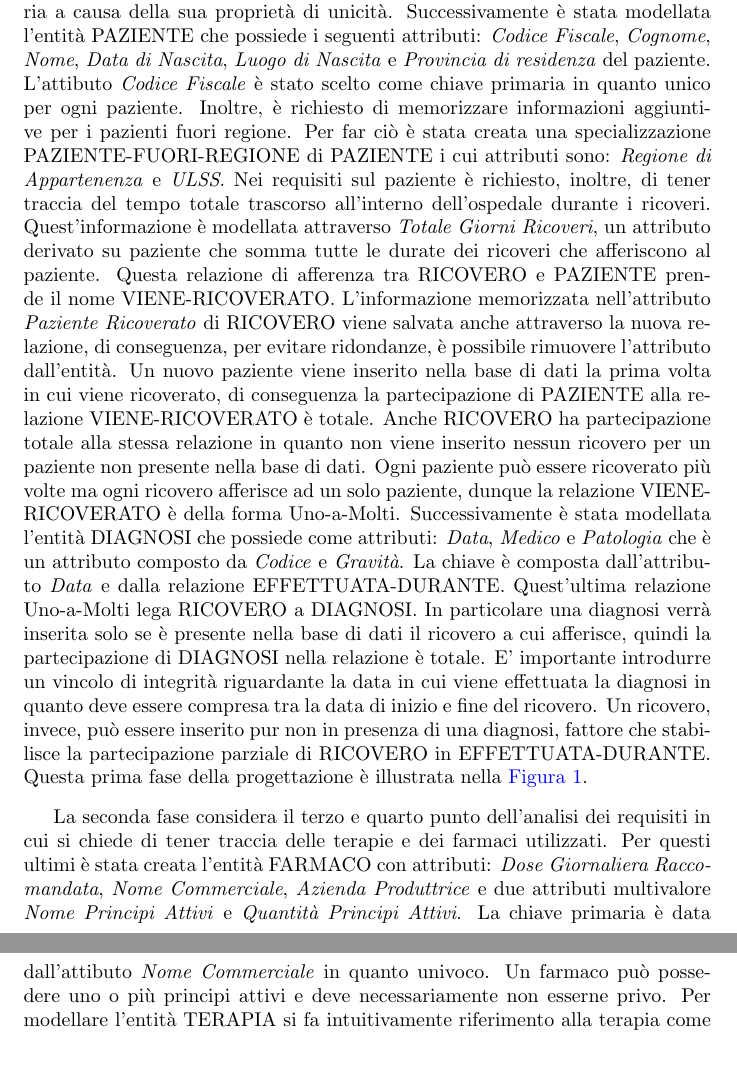
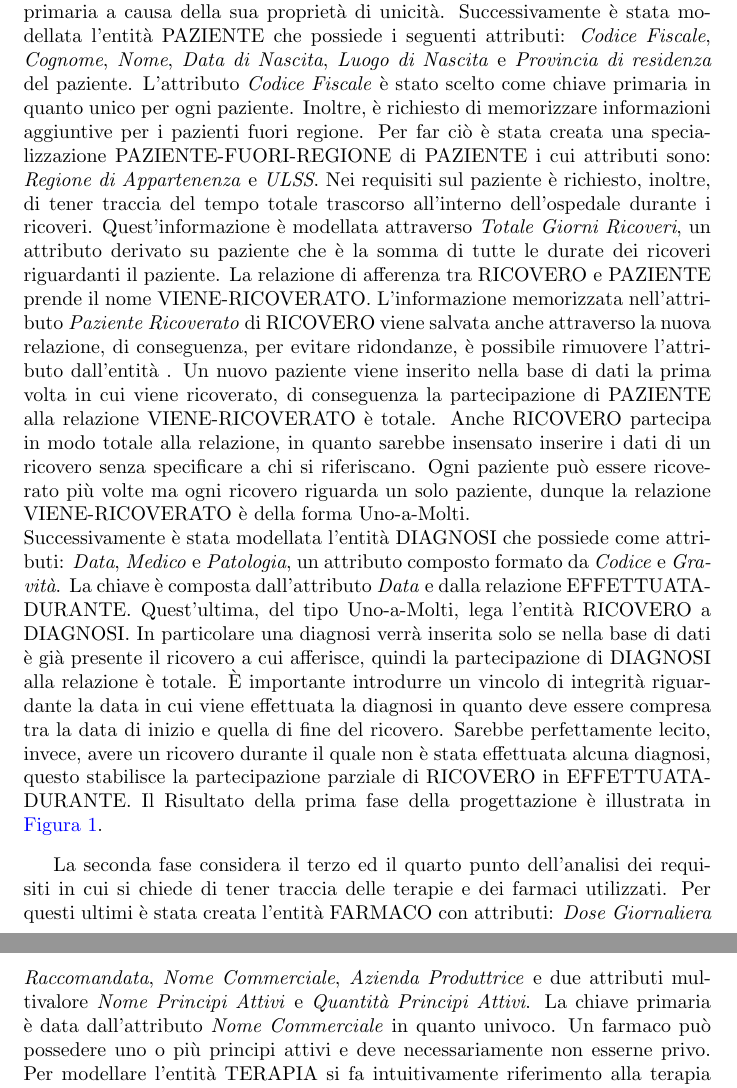
Before and after one commit to Nyriu/BD_Add_Poz_Mun, a LaTeX document (relazione.tex): two parts of pages 4 and 5 of 26, joined at a grey line, cut so that both start at the same text, the shorter picture padded with empty space. Compiled offline with pdfLaTeX.

Commit message:
revisione con modifica ProgettazioneE-R

```diff
--- a/relazione.tex
+++ b/relazione.tex
@@ -116,11 +116,25 @@ aggiungere o rimuovere pazienti, ricoveri, diagnosi con relative terapie e farma
 La progettazione dello schema Entità-Relazioni è avvenuto in tre fasi.
 Nella prima fase, la prima entità modellata è stata RICOVERO che memorizza tutte le informazioni relative a un ricovero e possiede come attributi: \textit{Codice Ricovero}, \textit{Divisione Ospedaliera}, \textit{Paziente Ricoverato}, \textit{Data Inizio}, \textit{Data Fine}, \textit{Motivo}.
 In particolare, l'attributo \textit{Codice Ricovero} è stato scelto come chiave primaria a causa della sua proprietà di unicità.
-Successivamente è stata modellata l'entità PAZIENTE che possiede i seguenti attributi: \textit{Codice Fiscale}, \textit{Cognome}, \textit{Nome}, \textit{Data di Nascita}, \textit{Luogo di Nascita} e \textit{Provincia di residenza} del paziente. L'attibuto \textit{Codice Fiscale} è stato scelto come chiave primaria in quanto unico per ogni paziente.
+Successivamente è stata modellata l'entità PAZIENTE che possiede i seguenti attributi: \textit{Codice Fiscale}, \textit{Cognome}, \textit{Nome}, \textit{Data di Nascita}, \textit{Luogo di Nascita} e \textit{Provincia di residenza} del paziente. L'attributo \textit{Codice Fiscale} è stato scelto come chiave primaria in quanto unico per ogni paziente.
 Inoltre, è richiesto di memorizzare informazioni aggiuntive per i pazienti fuori regione. Per far ciò è stata creata una specializzazione PAZIENTE-FUORI-REGIONE di PAZIENTE i cui attributi sono: \textit{Regione di Appartenenza} e \textit{ULSS}.
-Nei requisiti sul paziente è richiesto, inoltre, di tener traccia del tempo totale trascorso all'interno dell'ospedale durante i ricoveri. Quest'informazione è modellata attraverso \textit{Totale Giorni Ricoveri}, un attributo derivato su paziente che somma tutte le durate dei ricoveri che afferiscono al paziente. Questa relazione di afferenza tra RICOVERO e PAZIENTE prende il nome VIENE-RICOVERATO.
-L'informazione memorizzata nell'attributo \textit{Paziente Ricoverato} di RICOVERO viene salvata anche attraverso la nuova relazione, di conseguenza, per evitare ridondanze, è possibile rimuovere l'attributo dall'entità.
-Un nuovo paziente viene inserito nella base di dati la prima volta in cui viene ricoverato, di conseguenza la partecipazione di PAZIENTE alla relazione VIENE-RICOVERATO è totale. Anche RICOVERO ha partecipazione totale alla stessa relazione in quanto non viene inserito nessun ricovero per un paziente non presente nella base di dati. Ogni paziente può essere ricoverato più volte ma ogni ricovero afferisce ad un solo paziente, dunque la relazione VIENE-RICOVERATO è della forma Uno-a-Molti. Successivamente è stata modellata l'entità DIAGNOSI che possiede come attributi: \textit{Data}, \textit{Medico} e \textit{Patologia} che è un attributo composto da \textit{Codice} e \textit{Gravità}. La chiave è composta dall'attributo \textit{Data} e dalla relazione EFFETTUATA-DURANTE. Quest'ultima relazione Uno-a-Molti lega RICOVERO a DIAGNOSI. In particolare una diagnosi verrà inserita solo se è presente nella base di dati il ricovero a cui afferisce, quindi la partecipazione di DIAGNOSI nella relazione è totale. E' importante introdurre un vincolo di integrità riguardante la data in cui viene effettuata la diagnosi in quanto deve essere compresa tra la data di inizio e fine del ricovero. Un ricovero, invece, può essere inserito pur non in presenza di una diagnosi, fattore che stabilisce la partecipazione parziale di RICOVERO in EFFETTUATA-DURANTE. Questa prima fase della progettazione è illustrata nella \autoref{fig:paz-ric-dia}.
+Nei requisiti sul paziente è richiesto, inoltre, di tener traccia del tempo totale trascorso all'interno dell'ospedale durante i ricoveri.
+Quest'informazione è modellata attraverso \textit{Totale Giorni Ricoveri}, un attributo derivato su paziente che è la somma di tutte le durate dei ricoveri riguardanti il paziente.
+La relazione di afferenza tra RICOVERO e PAZIENTE prende il nome VIENE-RICOVERATO.
+L'informazione memorizzata nell'attributo \textit{Paziente Ricoverato} di RICOVERO viene salvata anche attraverso la nuova relazione, di conseguenza, per evitare ridondanze, è possibile rimuovere l'attributo dall'entità
+% TODO magari nel testo e non come nota \footnote{Si ricorda che è preferibile evitare ridondanze perché inconsistenze bla bla }
+.
+Un nuovo paziente viene inserito nella base di dati la prima volta in cui viene ricoverato, di conseguenza la partecipazione di PAZIENTE alla relazione VIENE-RICOVERATO è totale.
+Anche RICOVERO partecipa in modo totale alla relazione, in quanto sarebbe insensato inserire i dati di un ricovero senza specificare a chi si riferiscano.
+Ogni paziente può essere ricoverato più volte ma ogni ricovero riguarda un solo paziente, dunque la relazione VIENE-RICOVERATO è della forma Uno-a-Molti.
+\\
+Successivamente è stata modellata l'entità DIAGNOSI che possiede come attributi: \textit{Data}, \textit{Medico} e \textit{Patologia}, un attributo composto formato da \textit{Codice} e \textit{Gravità}.
+La chiave è composta dall'attributo \textit{Data} e dalla relazione EFFETTUATA-DURANTE.
+Quest'ultima, del tipo Uno-a-Molti, lega l'entità RICOVERO a DIAGNOSI.
+In particolare una diagnosi verrà inserita solo se nella base di dati è già presente il ricovero a cui afferisce, quindi la partecipazione di DIAGNOSI alla relazione è totale.
+È importante introdurre un vincolo di integrità riguardante la data in cui viene effettuata la diagnosi in quanto deve essere compresa tra la data di inizio e quella di fine del ricovero.
+Sarebbe perfettamente lecito, invece, avere un ricovero durante il quale non è stata effettuata alcuna diagnosi, questo stabilisce la partecipazione parziale di RICOVERO in EFFETTUATA-DURANTE.
+Il Risultato della prima fase della progettazione è illustrata in \autoref{fig:paz-ric-dia}.
 
 \begin{figure}[!ht] % TODO abbellire
   \centering
@@ -129,7 +143,12 @@ Un nuovo paziente viene inserito nella base di dati la prima volta in cui viene
 	\label{fig:paz-ric-dia}
 \end{figure}
 
-La seconda fase considera il terzo e quarto punto dell'analisi dei requisiti in cui si chiede di tener traccia delle terapie e dei farmaci utilizzati. Per questi ultimi è stata creata l'entità FARMACO con attributi: \textit{Dose Giornaliera Raccomandata}, \textit{Nome Commerciale}, \textit{Azienda Produttrice} e due attributi multivalore \textit{Nome Principi Attivi} e \textit{Quantità Principi Attivi}. La chiave primaria è data dall'attibuto \textit{Nome Commerciale} in quanto univoco. Un farmaco può possedere uno o più principi attivi e deve necessariamente non esserne privo. Per modellare l'entità TERAPIA si fa intuitivamente riferimento alla terapia come metodo astratto per curare più patologie, di conseguenza per quest'entità sono stati creati gli attributi: \textit{Dose Giornaliera} e \textit{Modalità Somministrazione}. Le richieste dei requisiti quali data di inizio e fine e medico prescrivente della terapia verrano trattate nella terza fase di progettazione. La chiave di TERAPIA è composta dagli attributi \textit{Dose Giornaliera} e \textit{Modalità Somministrazione} e dalla relazione SOMMINISTRATO-DURANTE che lega FARMACO a TERAPIA. Questa relazione è della forma Uno-a-Molti in quanto in ogni terapia si somministra un solo farmaco mentre un farmaco può essere somministrato in più terapie. E' importate considerare il fatto che una terapia non può esistere senza un farmaco da somministrare, quindi la partecipazione di TERAPIA alla relazione SOMMINISTRATO-DURANTE è totale. D'altro canto un farmaco può essere memorizzato nella base di dati pur non essendo associato ad una particolare terapia, quindi la partecipazione di FARMACO alla precedente relazione è parziale. Questa seconda fase di progettazione è illustrata nella \autoref{fig:far-ter}
+La seconda fase considera il terzo ed il quarto punto dell'analisi dei requisiti in cui si chiede di tener traccia delle terapie e dei farmaci utilizzati.
+Per questi ultimi è stata creata l'entità FARMACO con attributi: \textit{Dose Giornaliera Raccomandata}, \textit{Nome Commerciale}, \textit{Azienda Produttrice} e due attributi multivalore \textit{Nome Principi Attivi} e \textit{Quantità Principi Attivi}.
+La chiave primaria è data dall'attributo \textit{Nome Commerciale} in quanto univoco.
+Un farmaco può possedere uno o più principi attivi e deve necessariamente non esserne privo.
+Per modellare l'entità TERAPIA si fa intuitivamente riferimento alla terapia come metodo astratto per curare più patologie, di conseguenza per quest'entità sono stati creati gli attributi: \textit{Dose Giornaliera} e \textit{Modalità Somministrazione}. Le richieste dei requisiti quali data di inizio e fine e medico prescrivente della terapia verrano trattate nella terza fase di progettazione. La chiave di TERAPIA è composta dagli attributi \textit{Dose Giornaliera} e \textit{Modalità Somministrazione} e dalla relazione SOMMINISTRATO-DURANTE che lega FARMACO a TERAPIA.
+Questa relazione è della forma Uno-a-Molti in quanto in ogni terapia si somministra un solo farmaco mentre un farmaco può essere somministrato in più terapie. E' importate considerare il fatto che una terapia non può esistere senza un farmaco da somministrare, quindi la partecipazione di TERAPIA alla relazione SOMMINISTRATO-DURANTE è totale. D'altro canto un farmaco può essere memorizzato nella base di dati pur non essendo associato ad una particolare terapia, quindi la partecipazione di FARMACO alla precedente relazione è parziale. Questa seconda fase di progettazione è illustrata nella \autoref{fig:far-ter}
 
 \begin{figure}[!ht] % TODO abbellire
   \centering
```
Also changed, not shown: relazione.tex (4 more changed lines).
